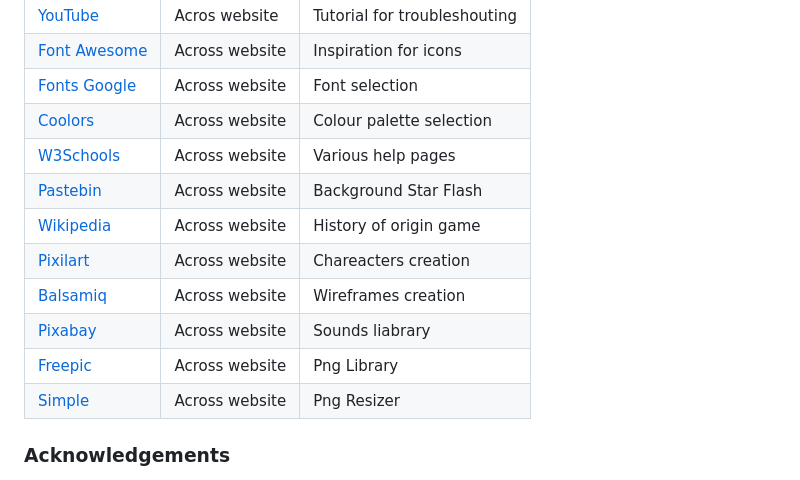
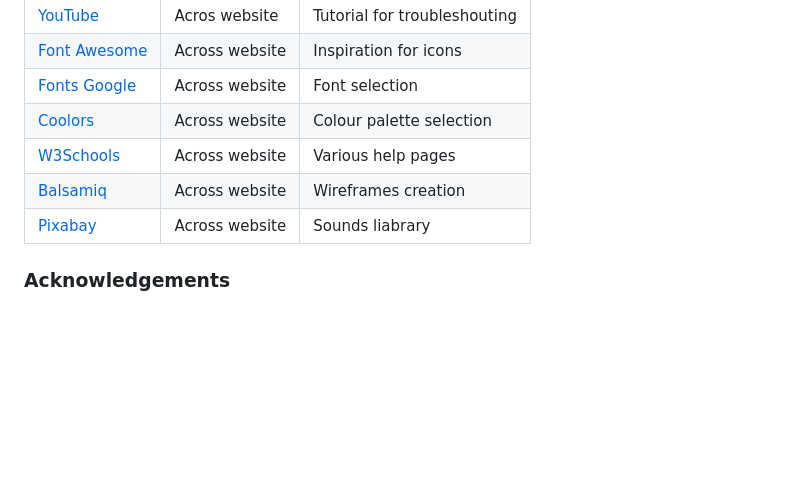
Before and after one commit to VCGithubCode/access-granted, a Markdown page: README.md, the part around the change. Rendered like a GitHub page; blank space fills up the shorter version.

Commit message:
Update README.md
delete unnecessary info from readme

```diff
--- a/README.md
+++ b/README.md
@@ -136,13 +136,9 @@ Click [Here](https://help.github.com/en/github/creating-cloning-and-archiving-re
 | [Fonts Google](https://fonts.google.com/)                                                                            | Across website | Font selection               |
 | [Coolors](https://coolors.co/)                                                                                       | Across website | Colour palette selection     |
 | [W3Schools](https://www.w3schools.com/)                                                                              | Across website | Various help pages           |
-| [Pastebin](https://pastebin.com/gEfdRwgc)                                                                            | Across website | Background Star Flash        |
-| [Wikipedia](https://en.wikipedia.org/)                                                                               | Across website | History of origin game       |
-| [Pixilart](https://www.pixilart.com/draw)                                                                            | Across website | Chareacters creation         |
 | [Balsamiq](https://balsamiq.com/?gad_source=1&gclid=EAIaIQobChMI9-DR99b-hwMV9JtQBh0I3yMEEAAYASAAEgJTpPD_BwE)         | Across website | Wireframes creation          |
 | [Pixabay](https://pixabay.com/?utm_source=link-attribution&utm_medium=referral&utm_campaign=music&utm_content=69233) | Across website | Sounds liabrary              |
-| [Freepic](https://www.freepik.com/)                                                                                  | Across website | Png Library                  |
-| [Simple](https://www.simpleimageresizer.com/upload)                                                                  | Across website | Png Resizer                  |
+
 
 ### Acknowledgements
 
```
